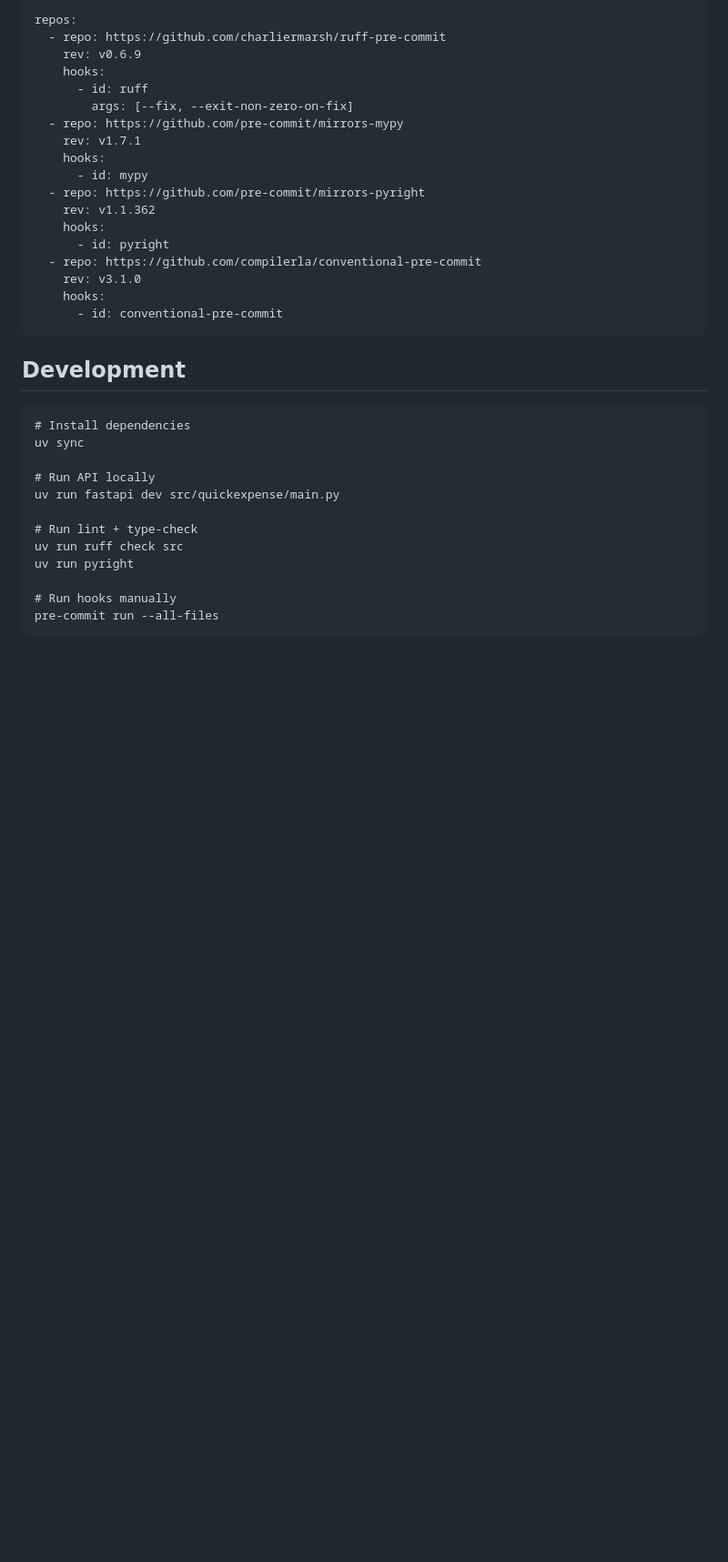
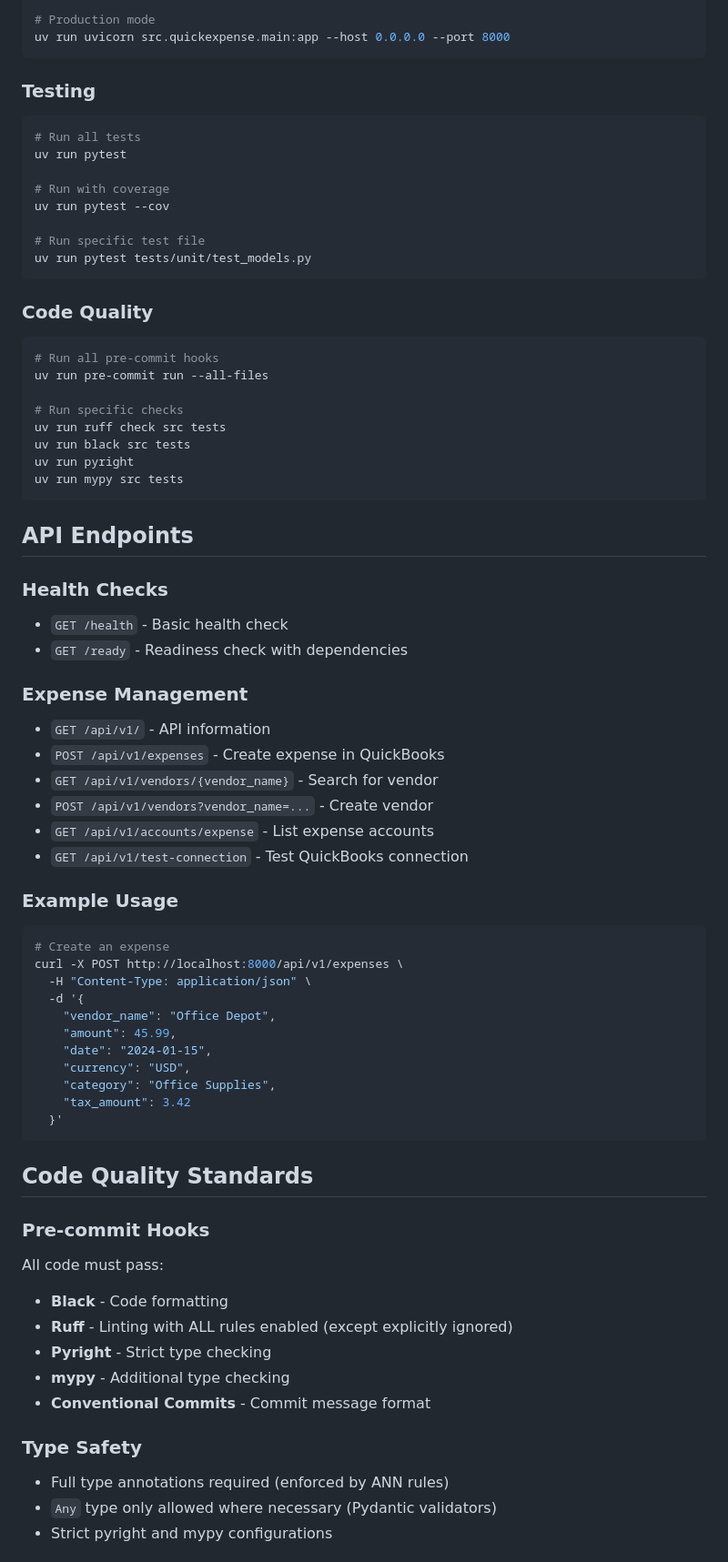
Before and after one commit to manonja/quickExpense, a Markdown page: CLAUDE.md, the part around one of its changes. Shown at 91% size. Drawn GitHub-style; blank space fills up the shorter version.

Commit message:
docs: update CLAUDE.md with current implementation status

````diff
--- a/CLAUDE.md
+++ b/CLAUDE.md
@@ -147,40 +156,73 @@ target-version = "py312"
 
-```
-repos:
-  - repo: https://github.com/charliermarsh/ruff-pre-commit
-    rev: v0.6.9
-    hooks:
-      - id: ruff
-        args: [--fix, --exit-non-zero-on-fix]
-  - repo: https://github.com/pre-commit/mirrors-mypy
-    rev: v1.7.1
-    hooks:
-      - id: mypy
-  - repo: https://github.com/pre-commit/mirrors-pyright
-    rev: v1.1.362
-    hooks:
-      - id: pyright
-  - repo: https://github.com/compilerla/conventional-pre-commit
-    rev: v3.1.0
-    hooks:
-      - id: conventional-pre-commit
+# Production mode
+uv run uvicorn src.quickexpense.main:app --host 0.0.0.0 --port 8000
 ```
 
+### Testing
+```bash
+# Run all tests
+uv run pytest
 
-## Development
+# Run with coverage
+uv run pytest --cov
 
-```
-# Install dependencies
-uv sync
-
-# Run API locally
-uv run fastapi dev src/quickexpense/main.py
-
-# Run lint + type-check
-uv run ruff check src
-uv run pyright
-
-# Run hooks manually
-pre-commit run --all-files
+# Run specific test file
+uv run pytest tests/unit/test_models.py
 ```
 
+### Code Quality
+```bash
+# Run all pre-commit hooks
+uv run pre-commit run --all-files
+
+# Run specific checks
+uv run ruff check src tests
+uv run black src tests
+uv run pyright
+uv run mypy src tests
+```
+
+## API Endpoints
+
+### Health Checks
+- `GET /health` - Basic health check
+- `GET /ready` - Readiness check with dependencies
+
+### Expense Management
+- `GET /api/v1/` - API information
+- `POST /api/v1/expenses` - Create expense in QuickBooks
+- `GET /api/v1/vendors/{vendor_name}` - Search for vendor
+- `POST /api/v1/vendors?vendor_name=...` - Create vendor
+- `GET /api/v1/accounts/expense` - List expense accounts
+- `GET /api/v1/test-connection` - Test QuickBooks connection
+
+### Example Usage
+```bash
+# Create an expense
+curl -X POST http://localhost:8000/api/v1/expenses \
+  -H "Content-Type: application/json" \
+  -d '{
+    "vendor_name": "Office Depot",
+    "amount": 45.99,
+    "date": "2024-01-15",
+    "currency": "USD",
+    "category": "Office Supplies",
+    "tax_amount": 3.42
+  }'
+```
+
+## Code Quality Standards
+
+### Pre-commit Hooks
+All code must pass:
+- **Black** - Code formatting
+- **Ruff** - Linting with ALL rules enabled (except explicitly ignored)
+- **Pyright** - Strict type checking
+- **mypy** - Additional type checking
+- **Conventional Commits** - Commit message format
+
+### Type Safety
+- Full type annotations required (enforced by ANN rules)
+- `Any` type only allowed where necessary (Pydantic validators)
+- Strict pyright and mypy configurations
+
````
Also changed, not shown: other parts of CLAUDE.md (+127 -99 lines).
